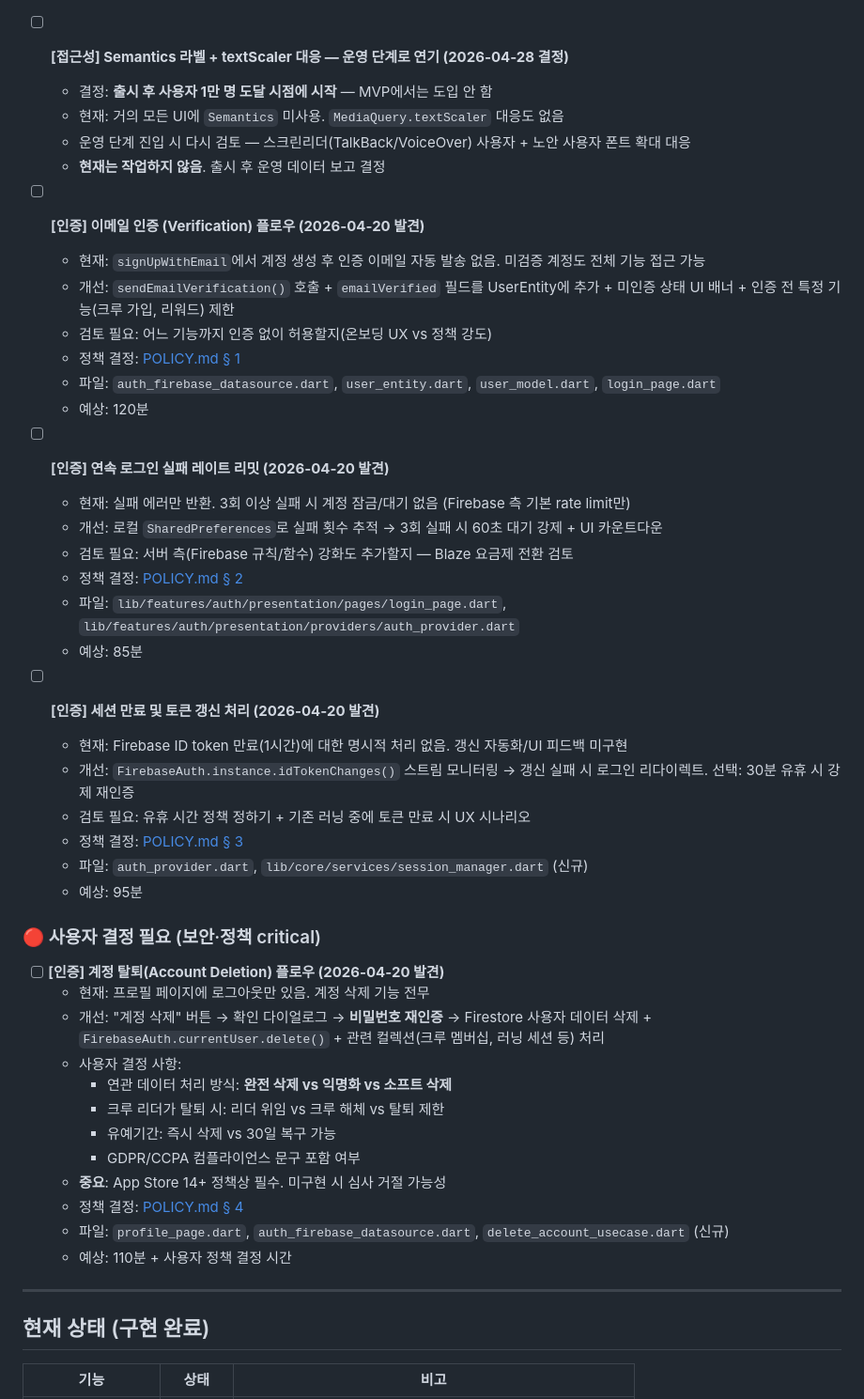
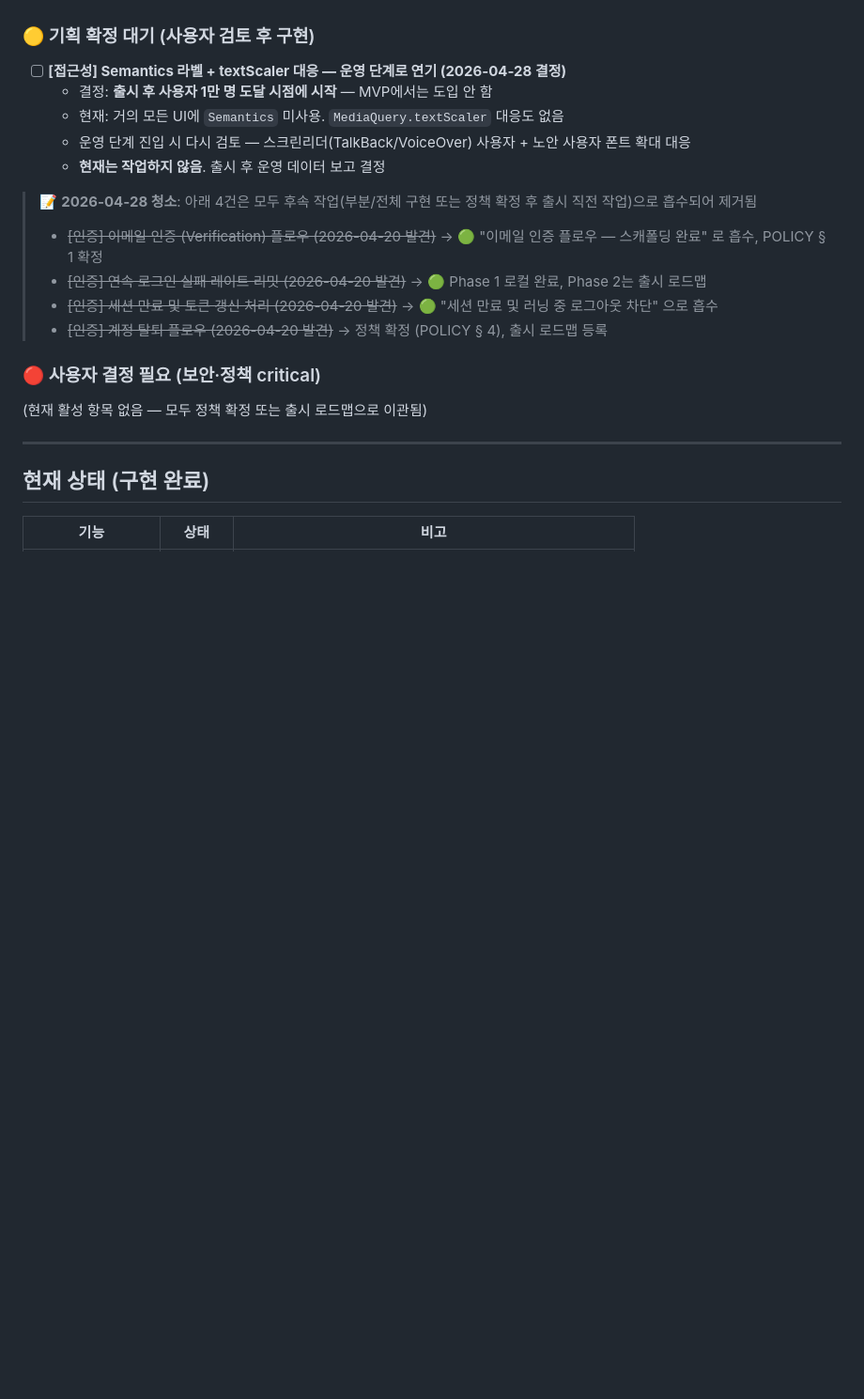
Before and after one commit to NamDS-dev/runtify, a Markdown page: docs/FEATURE_PLAN.md, the part around one of its changes. Shown at 94% size. GitHub-like rendering; blank space fills up the shorter version.

```diff
--- a/docs/FEATURE_PLAN.md
+++ b/docs/FEATURE_PLAN.md
@@ -252,44 +314,16 @@
   - 운영 단계 진입 시 다시 검토 — 스크린리더(TalkBack/VoiceOver) 사용자 + 노안 사용자 폰트 확대 대응
   - **현재는 작업하지 않음**. 출시 후 운영 데이터 보고 결정
 
-- [ ] **[인증] 이메일 인증 (Verification) 플로우 (2026-04-20 발견)**
-  - 현재: `signUpWithEmail`에서 계정 생성 후 인증 이메일 자동 발송 없음. 미검증 계정도 전체 기능 접근 가능
-  - 개선: `sendEmailVerification()` 호출 + `emailVerified` 필드를 UserEntity에 추가 + 미인증 상태 UI 배너 + 인증 전 특정 기능(크루 가입, 리워드) 제한
-  - 검토 필요: 어느 기능까지 인증 없이 허용할지(온보딩 UX vs 정책 강도)
-  - 정책 결정: [POLICY.md § 1](POLICY.md#-1-이메일-인증verification-정책)
-  - 파일: `auth_firebase_datasource.dart`, `user_entity.dart`, `user_model.dart`, `login_page.dart`
-  - 예상: 120분
-
-- [ ] **[인증] 연속 로그인 실패 레이트 리밋 (2026-04-20 발견)**
-  - 현재: 실패 에러만 반환. 3회 이상 실패 시 계정 잠금/대기 없음 (Firebase 측 기본 rate limit만)
-  - 개선: 로컬 `SharedPreferences`로 실패 횟수 추적 → 3회 실패 시 60초 대기 강제 + UI 카운트다운
-  - 검토 필요: 서버 측(Firebase 규칙/함수) 강화도 추가할지 — Blaze 요금제 전환 검토
-  - 정책 결정: [POLICY.md § 2](POLICY.md#-2-로그인-실패-레이트-리밋-정책)
-  - 파일: `lib/features/auth/presentation/pages/login_page.dart`, `lib/features/auth/presentation/providers/auth_provider.dart`
-  - 예상: 85분
-
-- [ ] **[인증] 세션 만료 및 토큰 갱신 처리 (2026-04-20 발견)**
-  - 현재: Firebase ID token 만료(1시간)에 대한 명시적 처리 없음. 갱신 자동화/UI 피드백 미구현
-  - 개선: `FirebaseAuth.instance.idTokenChanges()` 스트림 모니터링 → 갱신 실패 시 로그인 리다이렉트. 선택: 30분 유휴 시 강제 재인증
-  - 검토 필요: 유휴 시간 정책 정하기 + 기존 러닝 중에 토큰 만료 시 UX 시나리오
-  - 정책 결정: [POLICY.md § 3](POLICY.md#-3-세션-만료-및-토큰-갱신-정책)
-  - 파일: `auth_provider.dart`, `lib/core/services/session_manager.dart` (신규)
-  - 예상: 95분
+> 📝 **2026-04-28 청소**: 아래 4건은 모두 후속 작업(부분/전체 구현 또는 정책 확정 후 출시 직전 작업)으로 흡수되어 제거됨
+>
+> - ~~[인증] 이메일 인증 (Verification) 플로우 (2026-04-20 발견)~~ → 🟢 "이메일 인증 플로우 — 스캐폴딩 완료" 로 흡수, POLICY § 1 확정
+> - ~~[인증] 연속 로그인 실패 레이트 리밋 (2026-04-20 발견)~~ → 🟢 Phase 1 로컬 완료, Phase 2는 출시 로드맵
+> - ~~[인증] 세션 만료 및 토큰 갱신 처리 (2026-04-20 발견)~~ → 🟢 "세션 만료 및 러닝 중 로그아웃 차단" 으로 흡수
+> - ~~[인증] 계정 탈퇴 플로우 (2026-04-20 발견)~~ → 정책 확정 (POLICY § 4), 출시 로드맵 등록
 
 ### 🔴 사용자 결정 필요 (보안·정책 critical)
 
-- [ ] **[인증] 계정 탈퇴(Account Deletion) 플로우 (2026-04-20 발견)**
-  - 현재: 프로필 페이지에 로그아웃만 있음. 계정 삭제 기능 전무
-  - 개선: "계정 삭제" 버튼 → 확인 다이얼로그 → **비밀번호 재인증** → Firestore 사용자 데이터 삭제 + `FirebaseAuth.currentUser.delete()` + 관련 컬렉션(크루 멤버십, 러닝 세션 등) 처리
-  - 사용자 결정 사항:
-    - 연관 데이터 처리 방식: **완전 삭제 vs 익명화 vs 소프트 삭제**
-    - 크루 리더가 탈퇴 시: 리더 위임 vs 크루 해체 vs 탈퇴 제한
-    - 유예기간: 즉시 삭제 vs 30일 복구 가능
-    - GDPR/CCPA 컴플라이언스 문구 포함 여부
-  - **중요**: App Store 14+ 정책상 필수. 미구현 시 심사 거절 가능성
-  - 정책 결정: [POLICY.md § 4](POLICY.md#-4-계정-탈퇴-정책)
-  - 파일: `profile_page.dart`, `auth_firebase_datasource.dart`, `delete_account_usecase.dart` (신규)
-  - 예상: 110분 + 사용자 정책 결정 시간
+(현재 활성 항목 없음 — 모두 정책 확정 또는 출시 로드맵으로 이관됨)
 
 ---
 
```
Also changed, not shown: other parts of docs/FEATURE_PLAN.md (+66 -4 lines).
